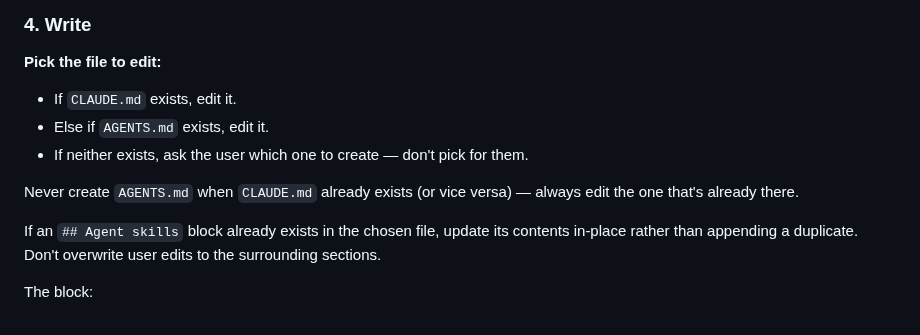
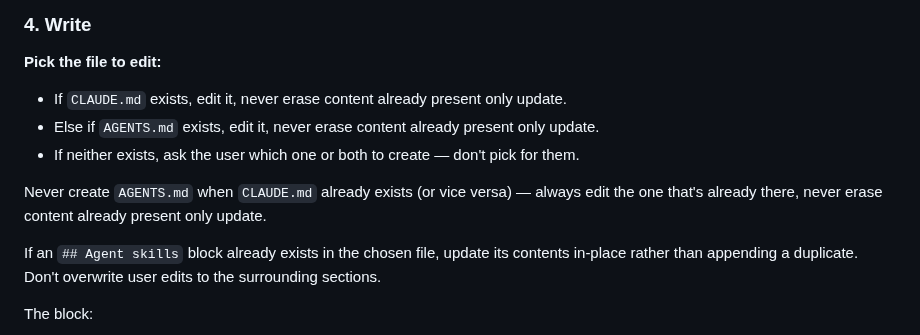
Before and after one commit to jchildree/Claud-itect-Skill, a Markdown page: skills/setup-joseph-childree-skills/SKILL.md, the part around the change. GitHub-like rendering.

```diff
--- a/skills/setup-joseph-childree-skills/SKILL.md
+++ b/skills/setup-joseph-childree-skills/SKILL.md
@@ -104,11 +104,11 @@ Let them edit before writing.
 
 **Pick the file to edit:**
 
-- If `CLAUDE.md` exists, edit it.
-- Else if `AGENTS.md` exists, edit it.
-- If neither exists, ask the user which one to create — don't pick for them.
+- If `CLAUDE.md` exists, edit it, never erase content already present only update.
+- Else if `AGENTS.md` exists, edit it, never erase content already present only update.
+- If neither exists, ask the user which one or both to create — don't pick for them.
 
-Never create `AGENTS.md` when `CLAUDE.md` already exists (or vice versa) — always edit the one that's already there.
+Never create `AGENTS.md` when `CLAUDE.md` already exists (or vice versa) — always edit the one that's already there, never erase content already present only update.
 
 If an `## Agent skills` block already exists in the chosen file, update its contents in-place rather than appending a duplicate. Don't overwrite user edits to the surrounding sections.
 
```
